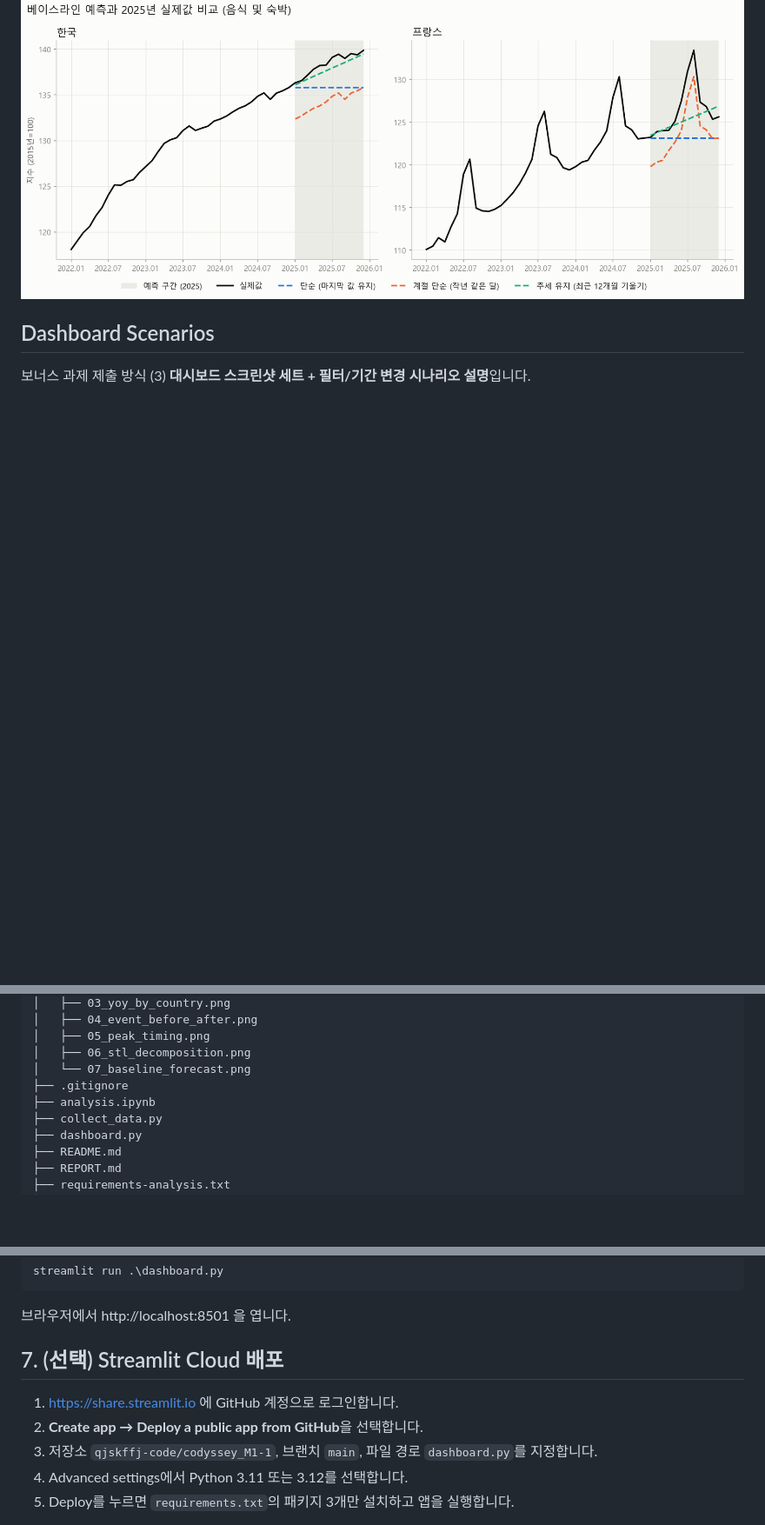
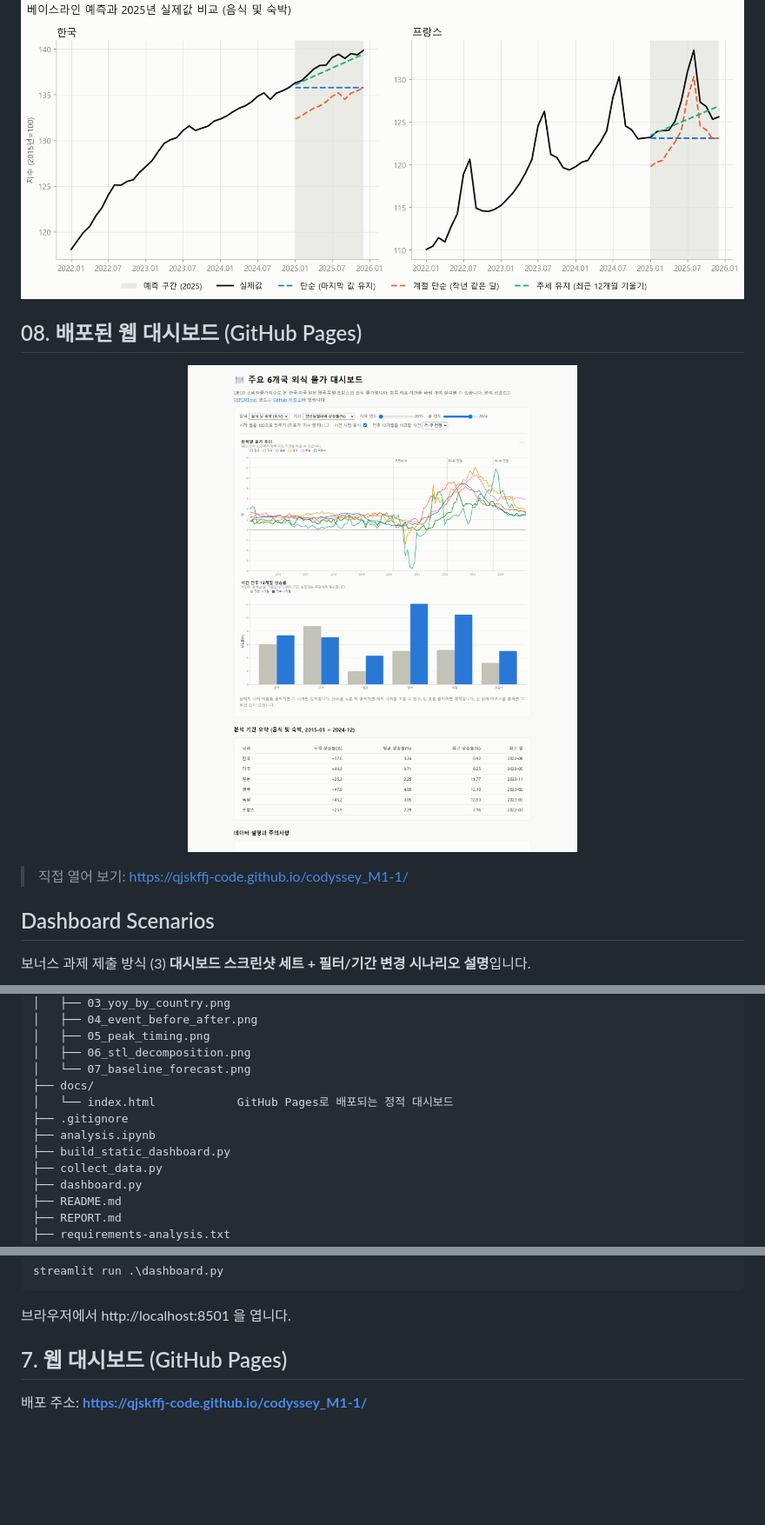
Before and after one commit to qjskffj-code/codyssey_M1-1, a Markdown page: README.md, 3 parts joined by grey strips. Shown at 87% size. GitHub-like rendering; blank space fills up the shorter version.

Commit message:
README·REPORT에 배포 주소와 웹 대시보드 안내 반영
- 배포 주소: https://qjskffj-code.github.io/codyssey_M1-1/
- 보너스 체크리스트의 배포 URL 항목 완료
- 배포 화면 스크린샷과 검증 항목 추가

Co-Authored-By: Claude Opus 5 <noreply@anthropic.com>

```diff
--- a/README.md
+++ b/README.md
@@ -284,6 +290,14 @@ URL 쿼리로 처음 화면의 조건을 지정할 수 있어서, 아래 [대시
 <p align="center">
   <img src="images/07_baseline_forecast.png" alt="2025년 베이스라인 예측과 실제값 비교" width="900">
 </p>
+
+## 08. 배포된 웹 대시보드 (GitHub Pages)
+
+<p align="center">
+  <img src="assets/images/코디세이_M1-1_웹대시보드_01_배포화면_260916.png" alt="GitHub Pages 웹 대시보드" width="900">
+</p>
+
+> 직접 열어 보기: https://qjskffj-code.github.io/codyssey_M1-1/
 
 ## Dashboard Scenarios
 
@@ -362,8 +376,11 @@ M1-1/
 │   ├── 05_peak_timing.png
 │   ├── 06_stl_decomposition.png
 │   └── 07_baseline_forecast.png
+├── docs/
+│   └── index.html            GitHub Pages로 배포되는 정적 대시보드
 ├── .gitignore
 ├── analysis.ipynb
+├── build_static_dashboard.py
 ├── collect_data.py
 ├── dashboard.py
 ├── README.md
@@ -448,11 +465,7 @@ streamlit run .\dashboard.py
 
 브라우저에서 http://localhost:8501 을 엽니다.
 
-## 7. (선택) Streamlit Cloud 배포
+## 7. 웹 대시보드 (GitHub Pages)
 
-1. https://share.streamlit.io 에 GitHub 계정으로 로그인합니다.
-2. **Create app → Deploy a public app from GitHub**을 선택합니다.
-3. 저장소 `qjskffj-code/codyssey_M1-1`, 브랜치 `main`, 파일 경로 `dashboard.py`를 지정합니다.
-4. Advanced settings에서 Python 3.11 또는 3.12를 선택합니다.
-5. Deploy를 누르면 `requirements.txt`의 패키지 3개만 설치하고 앱을 실행합니다.
+배포 주소: **https://qjskffj-code.github.io/codyssey_M1-1/**
 
```
Also changed, not shown: other parts of README.md (+19 -4 lines), REPORT.md (+3 -1 lines).
